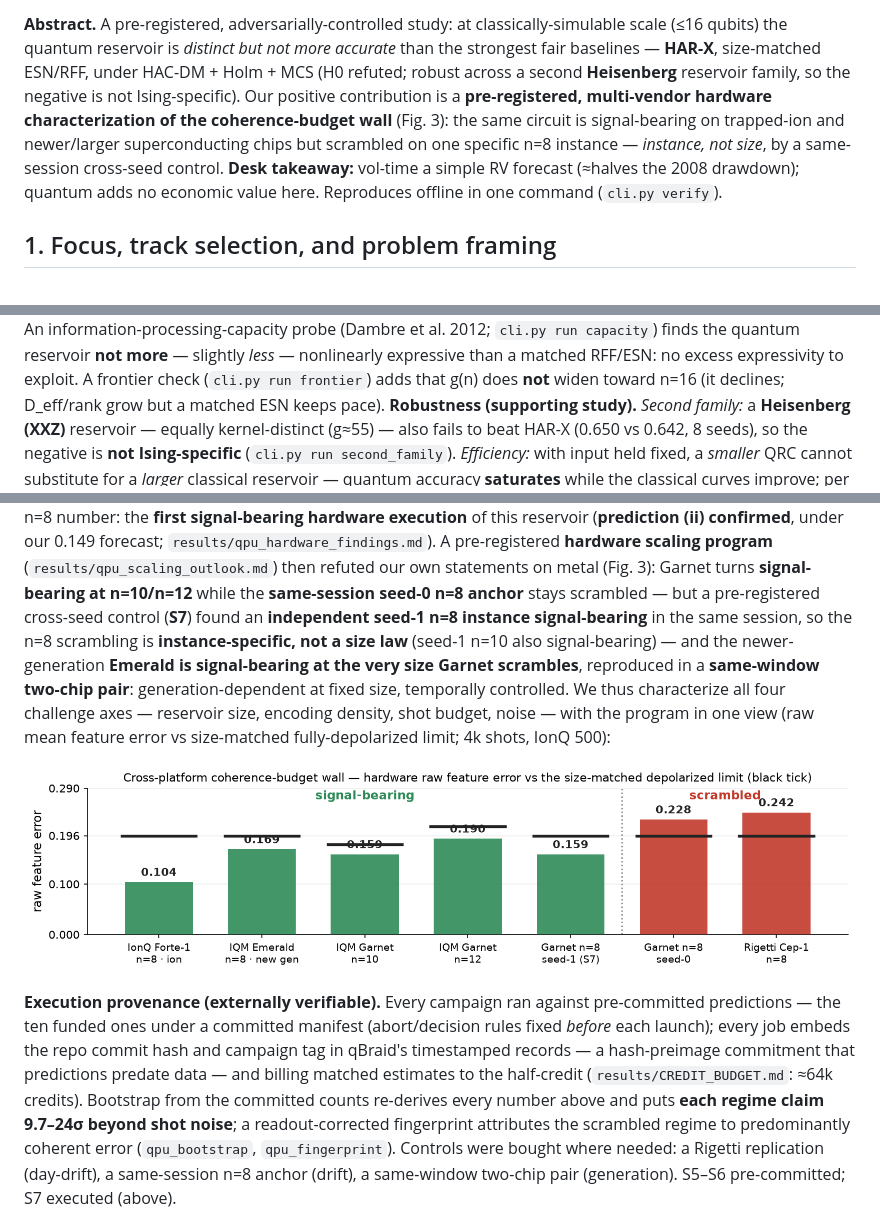
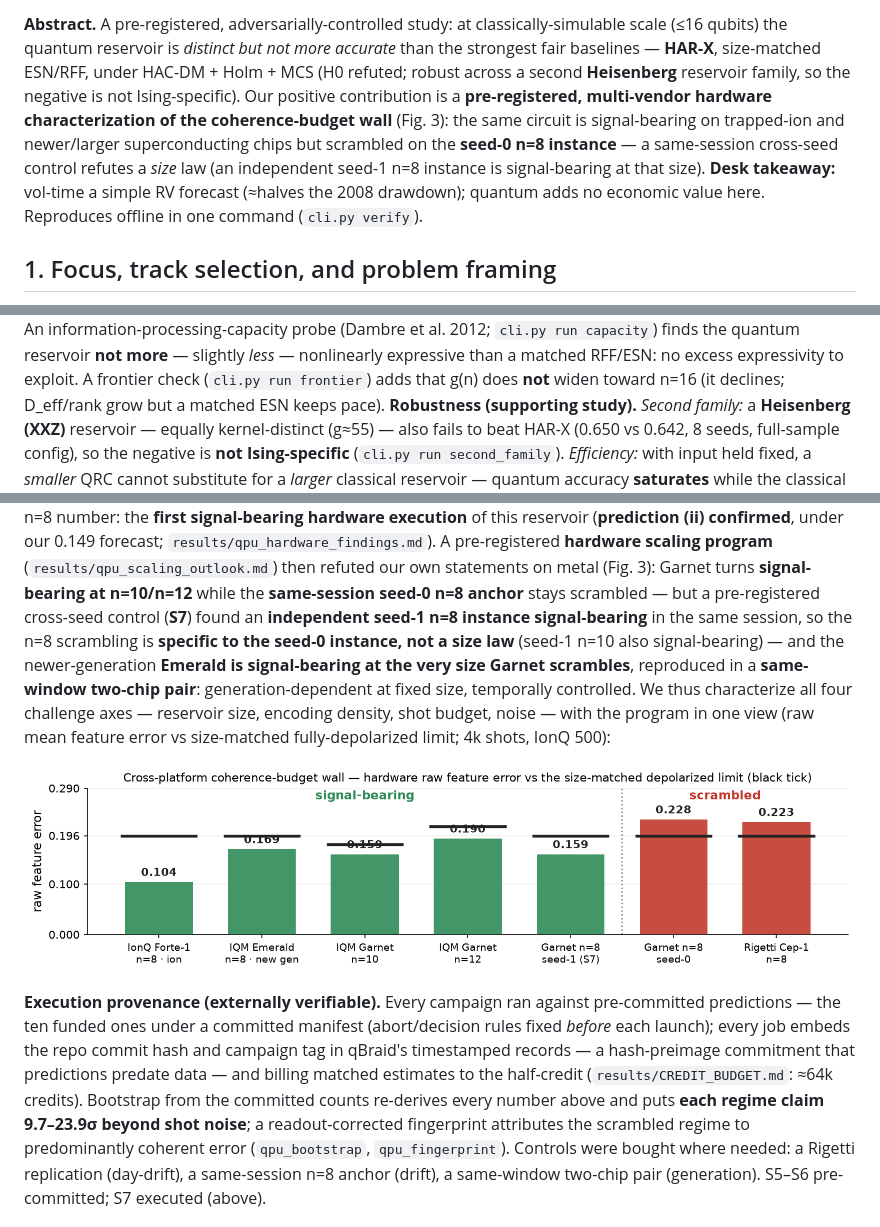
Before and after one commit to christianmetzl/potomac_dynamicsystemsforecasting, a Markdown page: PHASE3_PAPER.md, 3 parts joined by grey strips. GitHub-like rendering; pictures changed too: figures/fig_coherence_wall.png.

```diff
--- a/PHASE3_PAPER.md
+++ b/PHASE3_PAPER.md
@@ -11,8 +11,8 @@ baselines — **HAR-X**, size-matched ESN/RFF, under HAC-DM + Holm + MCS (H0 ref
 second **Heisenberg** reservoir family, so the negative is not Ising-specific). Our positive
 contribution is a **pre-registered, multi-vendor hardware characterization of the coherence-budget
 wall** (Fig. 3): the same circuit is signal-bearing on trapped-ion and newer/larger superconducting
-chips but scrambled on one specific n=8 instance — *instance, not size*, by a same-session
-cross-seed control. **Desk takeaway:** vol-time a simple RV forecast (≈halves the 2008 drawdown);
+chips but scrambled on the **seed-0 n=8 instance** — a same-session cross-seed control refutes a
+*size* law (an independent seed-1 n=8 instance is signal-bearing at that size). **Desk takeaway:** vol-time a simple RV forecast (≈halves the 2008 drawdown);
 quantum adds no economic value here. Reproduces offline in one command (`cli.py verify`).
 
 ## 1. Focus, track selection, and problem framing
@@ -156,8 +156,8 @@ reservoir **not more** — slightly *less* — nonlinearly expressive than a mat
 no excess expressivity to exploit. A frontier check (`cli.py run frontier`) adds that
 g(n) does **not** widen toward n=16 (it declines; D_eff/rank grow but a matched ESN keeps pace).
 **Robustness (supporting study).** *Second family:* a **Heisenberg (XXZ)** reservoir — equally
-kernel-distinct (g≈55) — also fails to beat HAR-X (0.650 vs 0.642, 8 seeds), so the negative is
-**not Ising-specific** (`cli.py run second_family`). *Efficiency:* with input held fixed, a *smaller*
+kernel-distinct (g≈55) — also fails to beat HAR-X (0.650 vs 0.642, 8 seeds, full-sample config), so
+the negative is **not Ising-specific** (`cli.py run second_family`). *Efficiency:* with input held fixed, a *smaller*
 QRC cannot substitute for a *larger* classical reservoir — quantum accuracy **saturates** while the
 classical curves improve; per feature the static maps are comparable, so the negative is
 **saturation, not per-feature inferiority** (weather RMSE °C: CHIMERA 0.85 at its qubit-range
@@ -203,13 +203,13 @@ superconducting n=8 number: the **first signal-bearing hardware execution** of t
 (`results/qpu_scaling_outlook.md`) then refuted our own statements on metal (Fig. 3): Garnet turns **signal-bearing at n=10/n=12** while
 the **same-session seed-0 n=8 anchor** stays scrambled — but a pre-registered cross-seed
 control (**S7**) found an **independent seed-1 n=8 instance signal-bearing** in the same session,
-so the n=8 scrambling is **instance-specific, not a size law** (seed-1 n=10 also signal-bearing) — and the newer-generation **Emerald is
+so the n=8 scrambling is **specific to the seed-0 instance, not a size law** (seed-1 n=10 also signal-bearing) — and the newer-generation **Emerald is
 signal-bearing at the very size Garnet scrambles**, reproduced in a **same-window two-chip
 pair**: generation-dependent at fixed size, temporally controlled. We thus characterize all
 four challenge axes — reservoir size, encoding density, shot budget, noise — with the program
 in one view (raw mean feature error vs size-matched fully-depolarized limit; 4k shots, IonQ 500):
 
-![**Figure 3.** Cross-platform coherence-budget wall: mean raw feature error vs the size-matched depolarized limit (black ticks; 4k shots, IonQ 500). Five configs are signal-bearing (below the limit), two scrambled (Garnet n=8 seed-0 0.228; Rigetti 0.242). The adjacent Garnet n=8 seed-1 (0.159) vs seed-0 (0.228) pair — same chip, same session — shows the wall is instance-specific, not size-driven. Per-n limits 0.196/0.179/0.214 at n=8/10/12.](figures/fig_coherence_wall.png)
+![**Figure 3.** Cross-platform coherence-budget wall: mean raw feature error vs the size-matched depolarized limit (black ticks; 4k shots, IonQ 500). Five configs are signal-bearing (below the limit), two scrambled (Garnet n=8 seed-0 0.228; Rigetti 0.223). The adjacent Garnet n=8 seed-1 (0.159) vs seed-0 (0.228) pair — same chip, same session — refutes a *size* law: the n=8 scrambling is specific to the seed-0 instance. Per-n limits 0.196/0.179/0.214 at n=8/10/12.](figures/fig_coherence_wall.png)
 
 **Execution provenance (externally verifiable).** Every campaign ran against pre-committed
 predictions — the ten funded ones under a committed manifest (abort/decision
@@ -217,7 +217,7 @@ rules fixed *before* each launch); every job embeds the repo commit hash and cam
 in qBraid's timestamped records — a hash-preimage commitment that predictions predate data —
 and billing matched estimates to the half-credit (`results/CREDIT_BUDGET.md`: ≈64k credits).
 Bootstrap from the committed counts re-derives every
-number above and puts **each regime claim 9.7–24σ beyond shot noise**; a readout-corrected
+number above and puts **each regime claim 9.7–23.9σ beyond shot noise**; a readout-corrected
 fingerprint attributes the scrambled regime to predominantly coherent error
 (`qpu_bootstrap`, `qpu_fingerprint`). Controls were bought where needed: a Rigetti
 replication (day-drift), a same-session n=8 anchor (drift), a same-window
```
Also changed, not shown: SUBMISSION_CHECKLIST.md (added, +28 -0 lines), results/ANTICIPATED_OBJECTIONS.md (+3 -3 lines), 5 other files.
